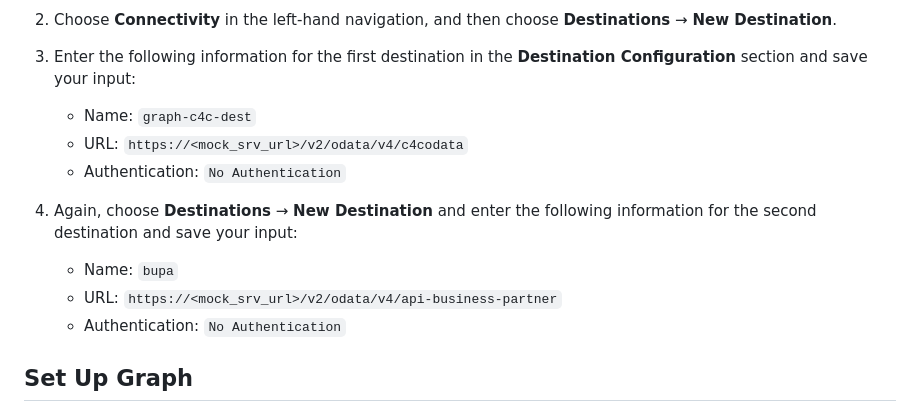
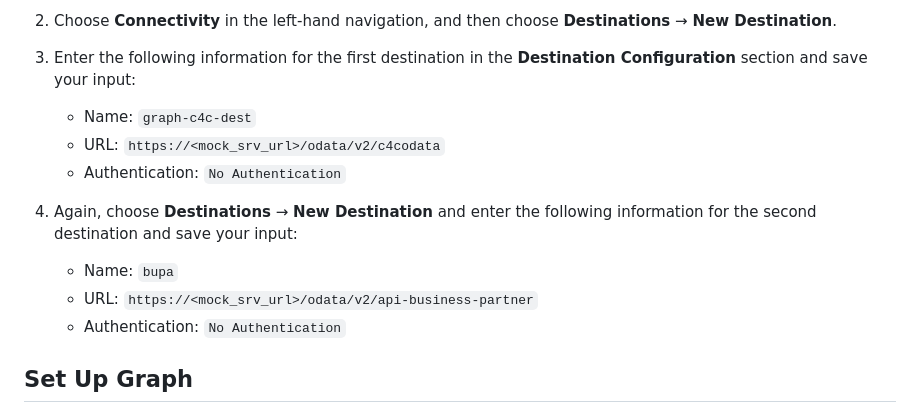
Before and after one commit to SAP-samples/cloud-extension-graph-sample, a Markdown page: documentation/Set Up Mock Server/README.md, the part around the change. Drawn GitHub-style.

Commit message:
v2 mock server update

```diff
--- a/documentation/Set Up Mock Server/README.md
+++ b/documentation/Set Up Mock Server/README.md
@@ -86,13 +86,13 @@ You need to configure two destinations for your SAP Sales Cloud system mock and
 3. Enter the following information for the first destination in the **Destination Configuration** section and save your input:
 
     - Name: `graph-c4c-dest`
-    - URL: `https://<mock_srv_url>/v2/odata/v4/c4codata`
+    - URL: `https://<mock_srv_url>/odata/v2/c4codata`
     - Authentication: `No Authentication`
 
 4. Again, choose **Destinations** &rarr; **New Destination** and enter the following information for the second destination and save your input:
 
     - Name: `bupa`
-    - URL: `https://<mock_srv_url>/v2/odata/v4/api-business-partner`
+    - URL: `https://<mock_srv_url>/odata/v2/api-business-partner`
     - Authentication: `No Authentication`
 
 ## Set Up Graph
```
